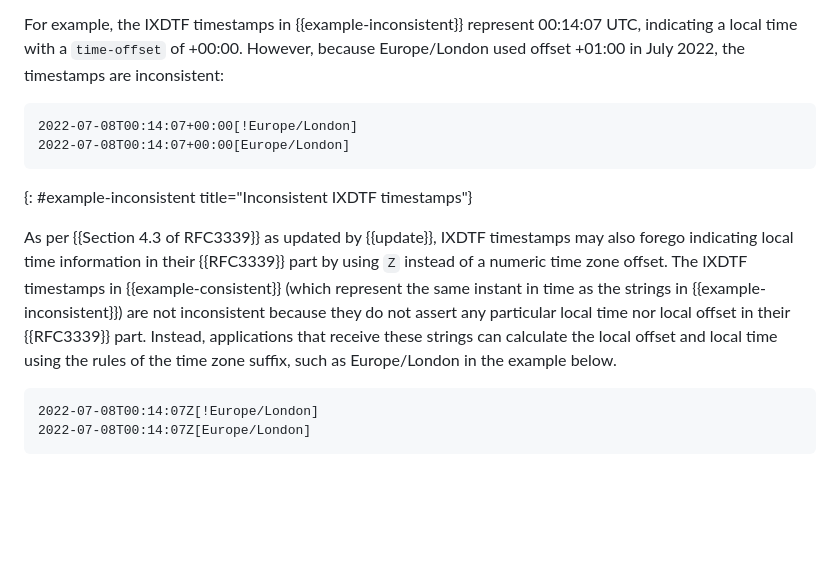
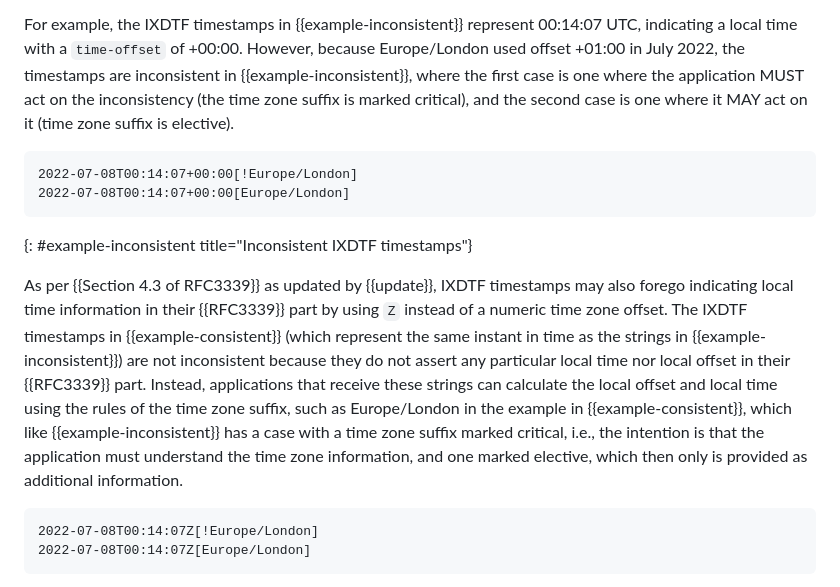
Before and after one commit to ietf-wg-sedate/draft-ietf-sedate-datetime-extended, a Markdown page: draft-ietf-sedate-datetime-extended.md, the part around the change. Drawn GitHub-style; blank space fills up the shorter version.

Commit message:
Explain the meaning of critical/elective in Fig 1/2 examples

```diff
--- a/draft-ietf-sedate-datetime-extended.md
+++ b/draft-ietf-sedate-datetime-extended.md
@@ -590,7 +590,10 @@ and/or programmed behavior.
 For example, the IXDTF timestamps in {{example-inconsistent}} represent
 00:14:07 UTC, indicating a local time with a `time-offset` of +00:00.
 However, because Europe/London used offset +01:00 in July 2022, the
-timestamps are inconsistent:
+timestamps are inconsistent in {{example-inconsistent}}, where the first
+case is one where the application MUST act on the inconsistency (the
+time zone suffix is marked critical), and the second case is one where
+it MAY act on it (time zone suffix is elective).
 
     2022-07-08T00:14:07+00:00[!Europe/London]
     2022-07-08T00:14:07+00:00[Europe/London]
@@ -605,7 +608,11 @@ inconsistent because they do not assert any particular local time nor
 local offset in their {{RFC3339}} part.
 Instead, applications that receive these strings can calculate the
 local offset and local time using the rules of the time zone suffix,
-such as Europe/London in the example below.
+such as Europe/London in the example in {{example-consistent}}, which
+like {{example-inconsistent}} has a case with a time zone suffix marked
+critical, i.e., the intention is that the application must understand
+the time zone information, and one marked elective, which then only is
+provided as additional information.
 
     2022-07-08T00:14:07Z[!Europe/London]
     2022-07-08T00:14:07Z[Europe/London]
```
